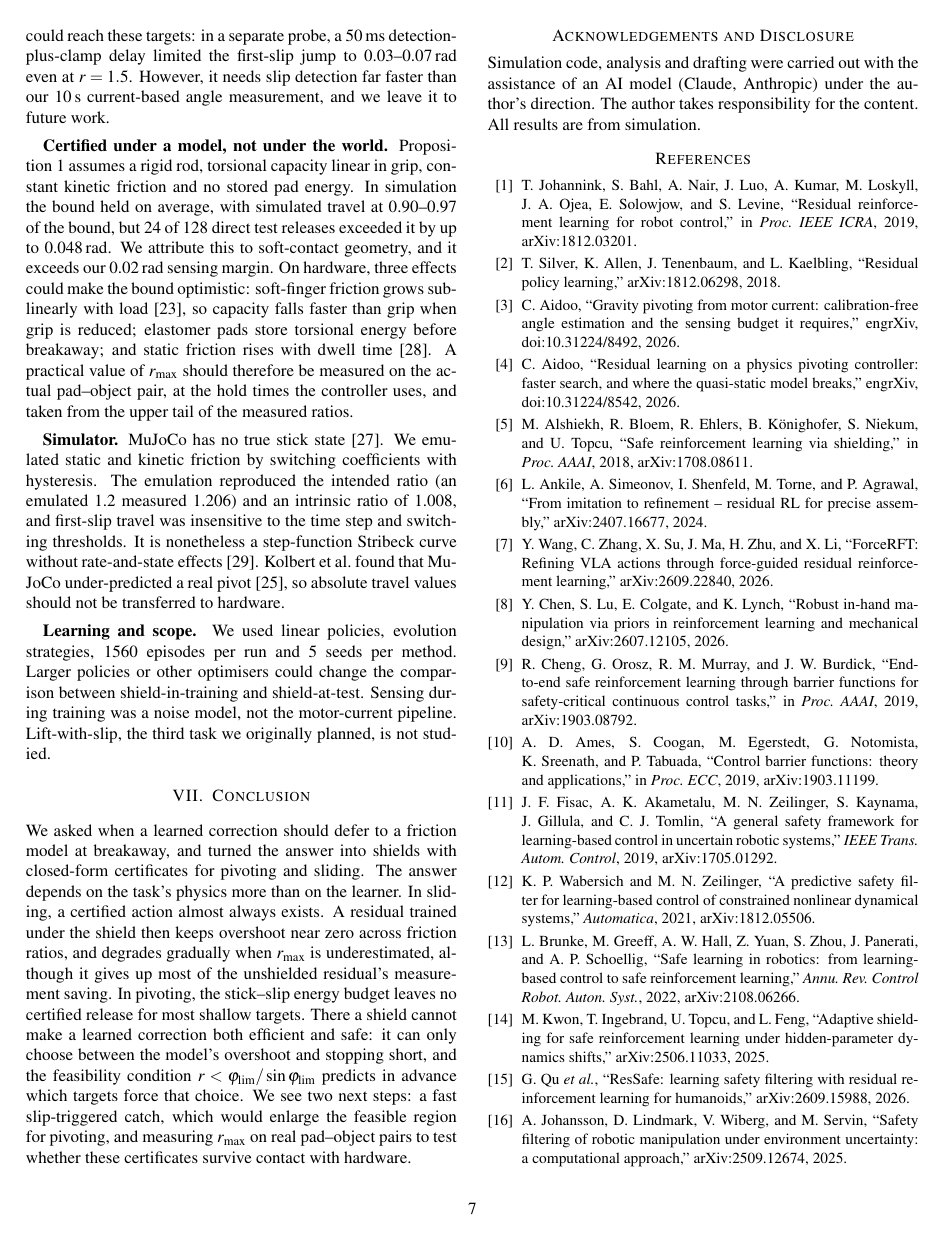
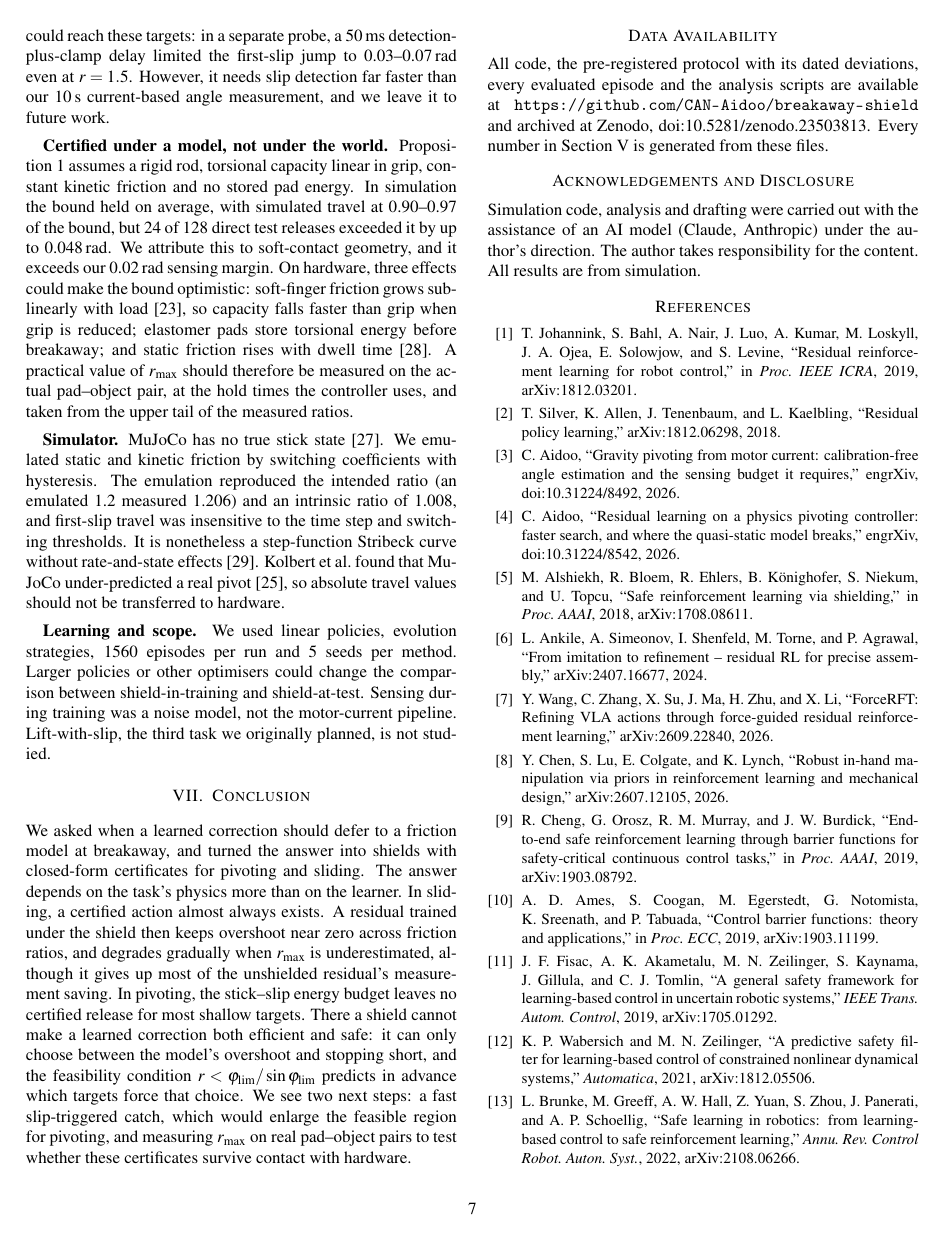
Before and after one commit to CAN-Aidoo/breakaway-shield, a LaTeX paper (paper/main.tex): page 7 of 8. Compiled offline with pdfLaTeX.

Commit message:
Add Zenodo DOI (10.5281/zenodo.23503813) to paper and README; data availability section

```diff
--- a/paper/main.tex
+++ b/paper/main.tex
@@ -24,7 +24,7 @@
 
 \title{\Large\bfseries Physics Guards for Residual Policies at Breakaway:\\ When Learned Corrections Should Defer to a Friction Model}
 \author{Clement Aidoo\\ \small CANLABS, Ghana \quad \texttt{clement.aidoo@canlabs.org}\\
-\small Code, data and protocol: \url{https://github.com/CAN-Aidoo/breakaway-shield}}
+\small Code, data and protocol: \url{https://github.com/CAN-Aidoo/breakaway-shield} \quad Archive: \href{https://doi.org/10.5281/zenodo.23503813}{doi:10.5281/zenodo.23503813}}
 \date{}
 
 \begin{document}
@@ -124,6 +124,9 @@ The shield shortens the hold of each pulse, by bisection, until $\bar x$ is with
 \section{Conclusion}
 \input{conclusion.tex}
 
+\section*{Data Availability}
+All code, the pre-registered protocol with its dated deviations, every evaluated episode and the analysis scripts are available at \url{https://github.com/CAN-Aidoo/breakaway-shield} and archived at Zenodo, doi:10.5281/zenodo.23503813. Every number in Section~\ref{sec:results} is generated from these files.
+
 \section*{Acknowledgements and Disclosure}
 Simulation code, analysis and drafting were carried out with the assistance of an AI model (Claude, Anthropic) under the author's direction. The author takes responsibility for the content. All results are from simulation.
 
```
Also changed, not shown: README.md, paper/main.pdf, 2 other files.
